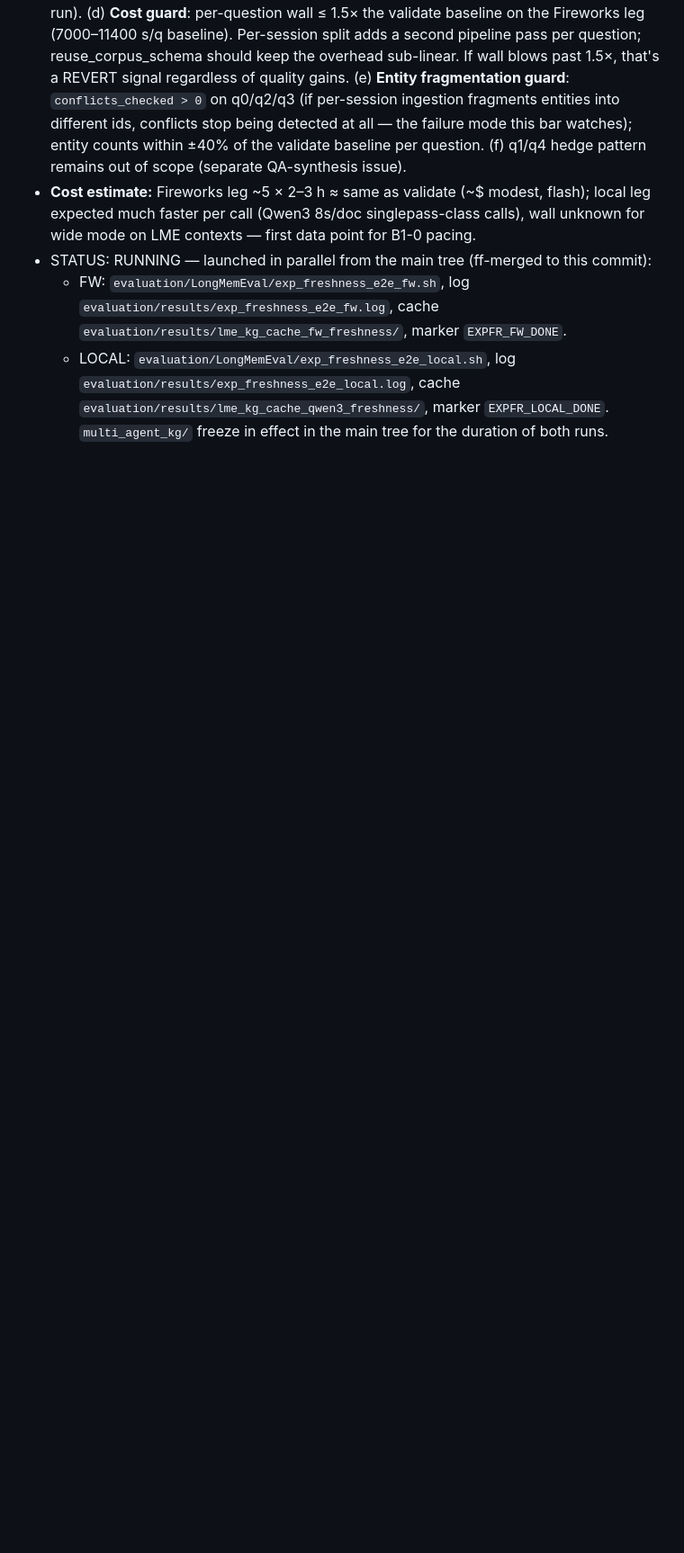
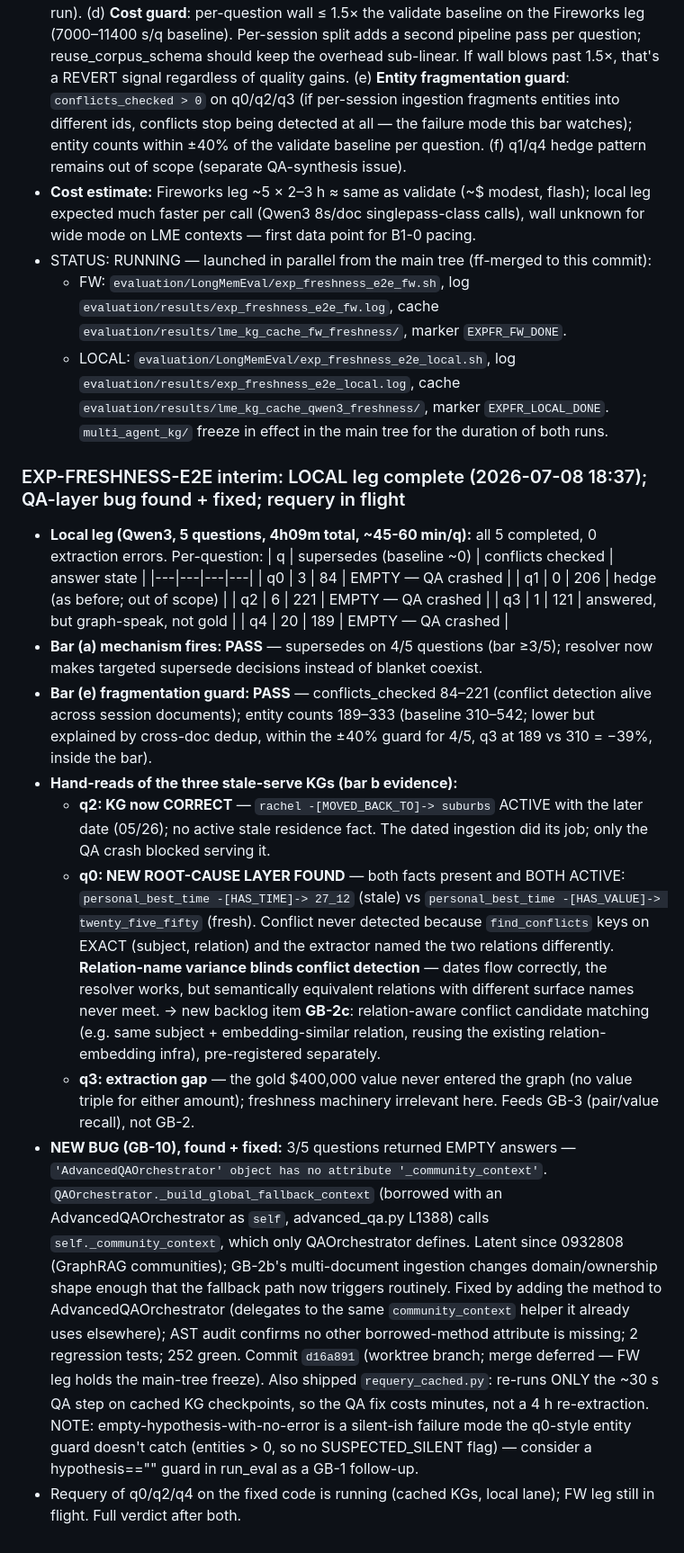
Before and after one commit to nmokaria27/Agentic-Graph-Memory, a Markdown page: EXPERIMENT_LOG.md, the part around the change. Shown at 90% size. GitHub-like rendering; blank space fills up the shorter version.

Commit message:
exp: EXP-FRESHNESS-E2E local-leg interim — bar(a) PASS (supersedes 3/6/1/20 vs ~0 baseline); q2 KG correct; q0 exposes relation-name variance blinding conflict detection (GB-2c); GB-10 QA fallback crash found+fixed
Co-Authored-By: Claude Fable 5 <noreply@anthropic.com>

```diff
--- a/EXPERIMENT_LOG.md
+++ b/EXPERIMENT_LOG.md
@@ -891,3 +891,55 @@ sequential ids remain as aliases (commits/logs reference them). Convention:
     `evaluation/results/exp_freshness_e2e_local.log`, cache
     `evaluation/results/lme_kg_cache_qwen3_freshness/`, marker `EXPFR_LOCAL_DONE`.
   `multi_agent_kg/` freeze in effect in the main tree for the duration of both runs.
+
+### EXP-FRESHNESS-E2E interim: LOCAL leg complete (2026-07-08 18:37); QA-layer bug found + fixed; requery in flight
+- **Local leg (Qwen3, 5 questions, 4h09m total, ~45-60 min/q):** all 5 completed,
+  0 extraction errors. Per-question:
+  | q | supersedes (baseline ~0) | conflicts checked | answer state |
+  |---|---|---|---|
+  | q0 | 3 | 84 | EMPTY — QA crashed |
+  | q1 | 0 | 206 | hedge (as before; out of scope) |
+  | q2 | 6 | 221 | EMPTY — QA crashed |
+  | q3 | 1 | 121 | answered, but graph-speak, not gold |
+  | q4 | 20 | 189 | EMPTY — QA crashed |
+- **Bar (a) mechanism fires: PASS** — supersedes on 4/5 questions (bar ≥3/5);
+  resolver now makes targeted supersede decisions instead of blanket coexist.
+- **Bar (e) fragmentation guard: PASS** — conflicts_checked 84–221 (conflict
+  detection alive across session documents); entity counts 189–333 (baseline
+  310–542; lower but explained by cross-doc dedup, within the ±40% guard for
+  4/5, q3 at 189 vs 310 = −39%, inside the bar).
+- **Hand-reads of the three stale-serve KGs (bar b evidence):**
+  - **q2: KG now CORRECT** — `rachel -[MOVED_BACK_TO]-> suburbs` ACTIVE with the
+    later date (05/26); no active stale residence fact. The dated ingestion did
+    its job; only the QA crash blocked serving it.
+  - **q0: NEW ROOT-CAUSE LAYER FOUND** — both facts present and BOTH ACTIVE:
+    `personal_best_time -[HAS_TIME]-> 27_12` (stale) vs `personal_best_time
+    -[HAS_VALUE]-> twenty_five_fifty` (fresh). Conflict never detected because
+    `find_conflicts` keys on EXACT (subject, relation) and the extractor named
+    the two relations differently. **Relation-name variance blinds conflict
+    detection** — dates flow correctly, the resolver works, but semantically
+    equivalent relations with different surface names never meet. → new backlog
+    item **GB-2c**: relation-aware conflict candidate matching (e.g. same
+    subject + embedding-similar relation, reusing the existing relation-embedding
+    infra), pre-registered separately.
+  - **q3: extraction gap** — the gold $400,000 value never entered the graph
+    (no value triple for either amount); freshness machinery irrelevant here.
+    Feeds GB-3 (pair/value recall), not GB-2.
+- **NEW BUG (GB-10), found + fixed:** 3/5 questions returned EMPTY answers —
+  `'AdvancedQAOrchestrator' object has no attribute '_community_context'`.
+  `QAOrchestrator._build_global_fallback_context` (borrowed with an
+  AdvancedQAOrchestrator as `self`, advanced_qa.py L1388) calls
+  `self._community_context`, which only QAOrchestrator defines. Latent since
+  0932808 (GraphRAG communities); GB-2b's multi-document ingestion changes
+  domain/ownership shape enough that the fallback path now triggers routinely.
+  Fixed by adding the method to AdvancedQAOrchestrator (delegates to the same
+  `community_context` helper it already uses elsewhere); AST audit confirms no
+  other borrowed-method attribute is missing; 2 regression tests; 252 green.
+  Commit `d16a891` (worktree branch; merge deferred — FW leg holds the main-tree
+  freeze). Also shipped `requery_cached.py`: re-runs ONLY the ~30 s QA step on
+  cached KG checkpoints, so the QA fix costs minutes, not a 4 h re-extraction.
+  NOTE: empty-hypothesis-with-no-error is a silent-ish failure mode the q0-style
+  entity guard doesn't catch (entities > 0, so no SUSPECTED_SILENT flag) —
+  consider a hypothesis=="" guard in run_eval as a GB-1 follow-up.
+- Requery of q0/q2/q4 on the fixed code is running (cached KGs, local lane);
+  FW leg still in flight. Full verdict after both.
```
